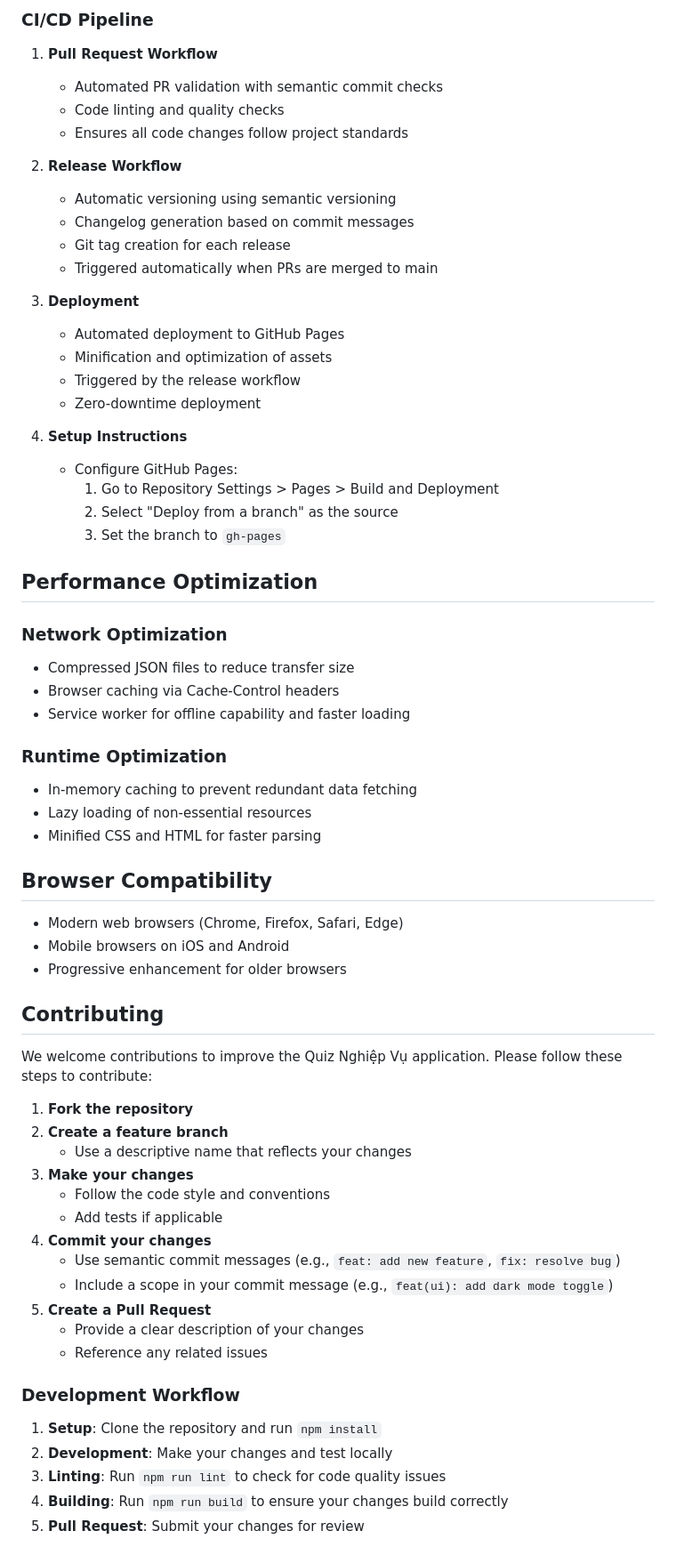
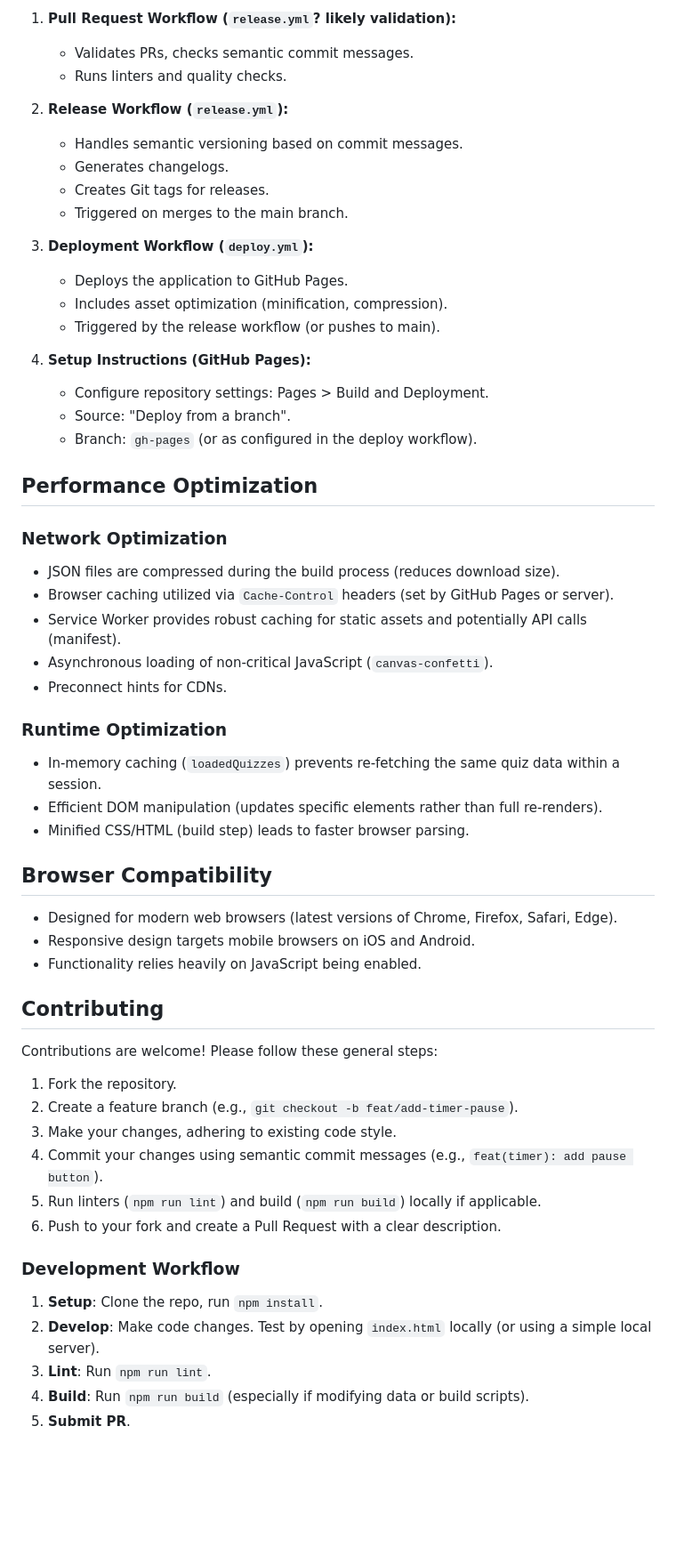
Before and after one commit to uybinhphan/quiz-nghiep-vu, a Markdown page: README.md, the part around one of its changes. Shown at 89% size. Rendered like a GitHub page; blank space fills up the shorter version.

Commit message:
chore: reflect new change to README.md

```diff
--- a/README.md
+++ b/README.md
@@ -113,68 +120,57 @@ A central manifest file (`quiz_manifest.json`) maintains an index of all availab
 
-### CI/CD Pipeline
+1.  **Pull Request Workflow (`release.yml`? likely validation):**
+    *   Validates PRs, checks semantic commit messages.
+    *   Runs linters and quality checks.
+2.  **Release Workflow (`release.yml`):**
+    *   Handles semantic versioning based on commit messages.
+    *   Generates changelogs.
+    *   Creates Git tags for releases.
+    *   Triggered on merges to the main branch.
+3.  **Deployment Workflow (`deploy.yml`):**
+    *   Deploys the application to GitHub Pages.
+    *   Includes asset optimization (minification, compression).
+    *   Triggered by the release workflow (or pushes to main).
 
-1. **Pull Request Workflow**
-   - Automated PR validation with semantic commit checks
-   - Code linting and quality checks
-   - Ensures all code changes follow project standards
-
-2. **Release Workflow**
-   - Automatic versioning using semantic versioning
-   - Changelog generation based on commit messages
-   - Git tag creation for each release
-   - Triggered automatically when PRs are merged to main
-
-3. **Deployment**
-   - Automated deployment to GitHub Pages
-   - Minification and optimization of assets
-   - Triggered by the release workflow
-   - Zero-downtime deployment
-
-4. **Setup Instructions**
-   - Configure GitHub Pages:
-     1. Go to Repository Settings > Pages > Build and Deployment
-     2. Select "Deploy from a branch" as the source
-     3. Set the branch to `gh-pages`
+4.  **Setup Instructions (GitHub Pages):**
+    *   Configure repository settings: Pages > Build and Deployment.
+    *   Source: "Deploy from a branch".
+    *   Branch: `gh-pages` (or as configured in the deploy workflow).
 
 ## Performance Optimization
 
 ### Network Optimization
-- Compressed JSON files to reduce transfer size
-- Browser caching via Cache-Control headers
-- Service worker for offline capability and faster loading
+- JSON files are compressed during the build process (reduces download size).
+- Browser caching utilized via `Cache-Control` headers (set by GitHub Pages or server).
+- Service Worker provides robust caching for static assets and potentially API calls (manifest).
+- Asynchronous loading of non-critical JavaScript (`canvas-confetti`).
+- Preconnect hints for CDNs.
 
 ### Runtime Optimization
-- In-memory caching to prevent redundant data fetching
-- Lazy loading of non-essential resources
-- Minified CSS and HTML for faster parsing
+- In-memory caching (`loadedQuizzes`) prevents re-fetching the same quiz data within a session.
+- Efficient DOM manipulation (updates specific elements rather than full re-renders).
+- Minified CSS/HTML (build step) leads to faster browser parsing.
 
 ## Browser Compatibility
-- Modern web browsers (Chrome, Firefox, Safari, Edge)
-- Mobile browsers on iOS and Android
-- Progressive enhancement for older browsers
+- Designed for modern web browsers (latest versions of Chrome, Firefox, Safari, Edge).
+- Responsive design targets mobile browsers on iOS and Android.
+- Functionality relies heavily on JavaScript being enabled.
 
 ## Contributing
 
-We welcome contributions to improve the Quiz Nghiệp Vụ application. Please follow these steps to contribute:
+Contributions are welcome! Please follow these general steps:
 
-1. **Fork the repository**
-2. **Create a feature branch**
-   - Use a descriptive name that reflects your changes
-3. **Make your changes**
-   - Follow the code style and conventions
-   - Add tests if applicable
-4. **Commit your changes**
-   - Use semantic commit messages (e.g., `feat: add new feature`, `fix: resolve bug`)
-   - Include a scope in your commit message (e.g., `feat(ui): add dark mode toggle`)
-5. **Create a Pull Request**
-   - Provide a clear description of your changes
-   - Reference any related issues
+1.  Fork the repository.
+2.  Create a feature branch (e.g., `git checkout -b feat/add-timer-pause`).
+3.  Make your changes, adhering to existing code style.
+4.  Commit your changes using semantic commit messages (e.g., `feat(timer): add pause button`).
+5.  Run linters (`npm run lint`) and build (`npm run build`) locally if applicable.
+6.  Push to your fork and create a Pull Request with a clear description.
 
 ### Development Workflow
 
-1. **Setup**: Clone the repository and run `npm install`
-2. **Development**: Make your changes and test locally
-3. **Linting**: Run `npm run lint` to check for code quality issues
-4. **Building**: Run `npm run build` to ensure your changes build correctly
-5. **Pull Request**: Submit your changes for review
+1.  **Setup**: Clone the repo, run `npm install`.
+2.  **Develop**: Make code changes. Test by opening `index.html` locally (or using a simple local server).
+3.  **Lint**: Run `npm run lint`.
+4.  **Build**: Run `npm run build` (especially if modifying data or build scripts).
+5.  **Submit PR**.
 
```
Also changed, not shown: other parts of README.md (+86 -81 lines).
